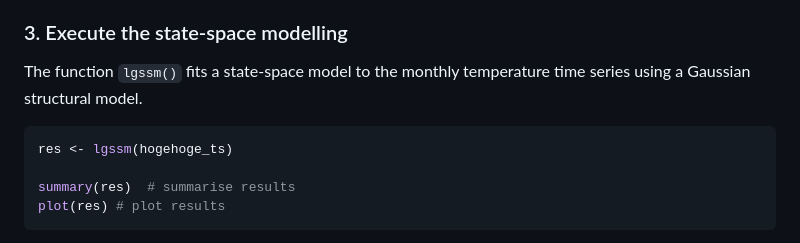
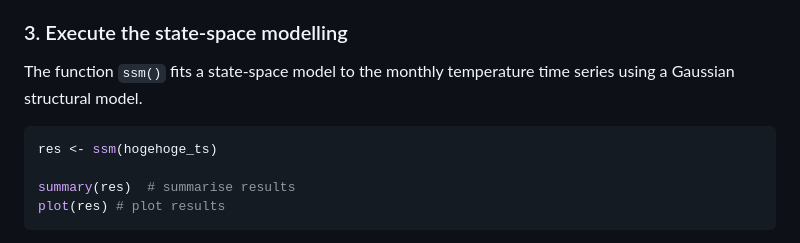
Before and after one commit to akihirao/tempssm, a Markdown page: README.md, the part around the change. Drawn GitHub-style.

Commit message:
rev README

````diff
--- a/README.md
+++ b/README.md
@@ -69,11 +69,11 @@ hogehoge_ts <- monthly_temp_csv2ts("hogehoge.csv")
 The function `monthly_temp_csv2ts()` internally uses the base R function [`ts()`](https://www.rdocumentation.org/packages/stats/versions/3.6.2/topics/ts) to create a time series object. Users may alternatively convert their data manually using `ts()` if finer control over the time series structure is required.
 
 ### 3. Execute the state-space modelling
-The function `lgssm()` fits a state-space model to the monthly temperature
+The function `ssm()` fits a state-space model to the monthly temperature
 time series using a Gaussian structural model.
 
 ```r
-res <- lgssm(hogehoge_ts)
+res <- ssm(hogehoge_ts)
 
 summary(res)  # summarise results
 plot(res) # plot results
````
